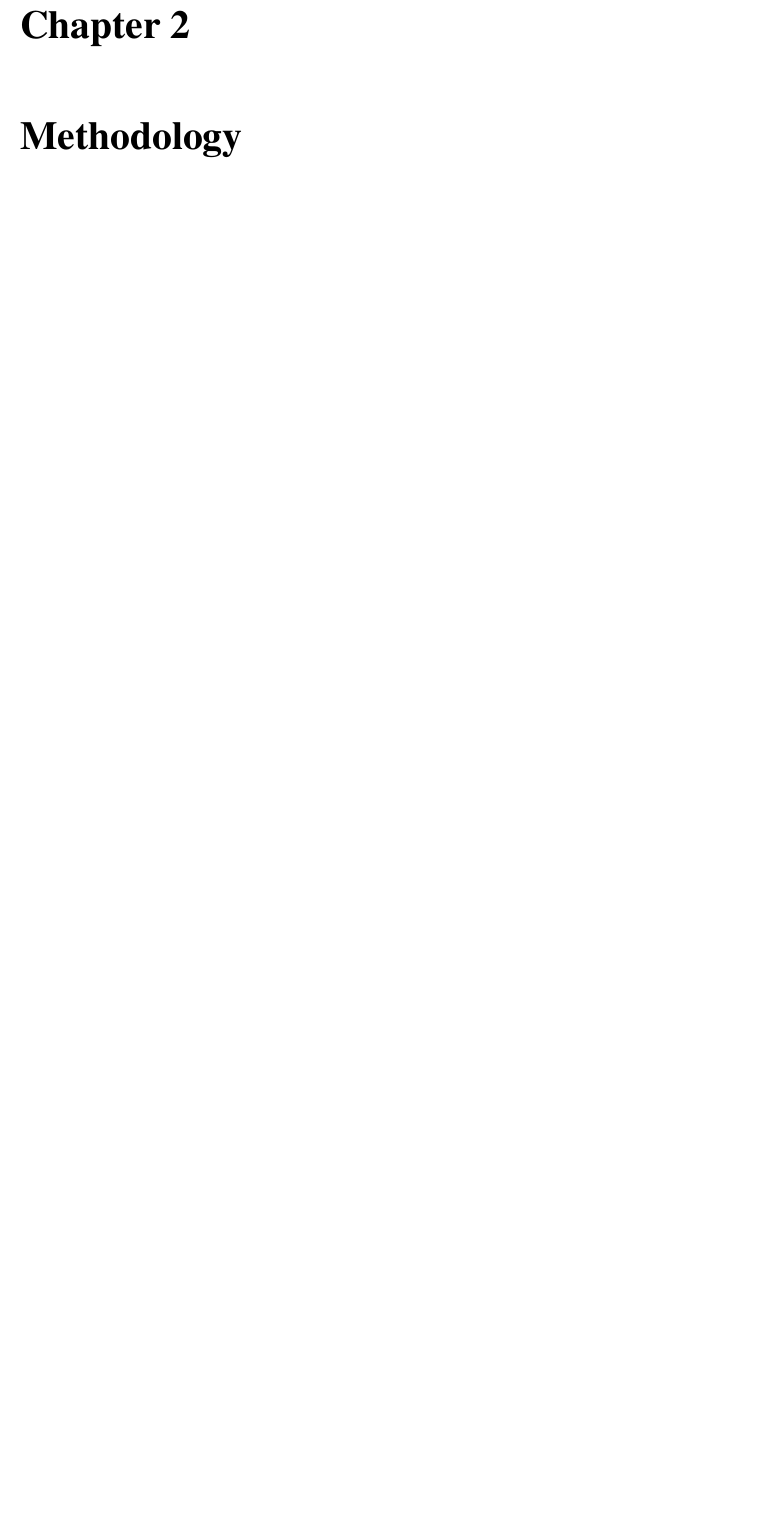
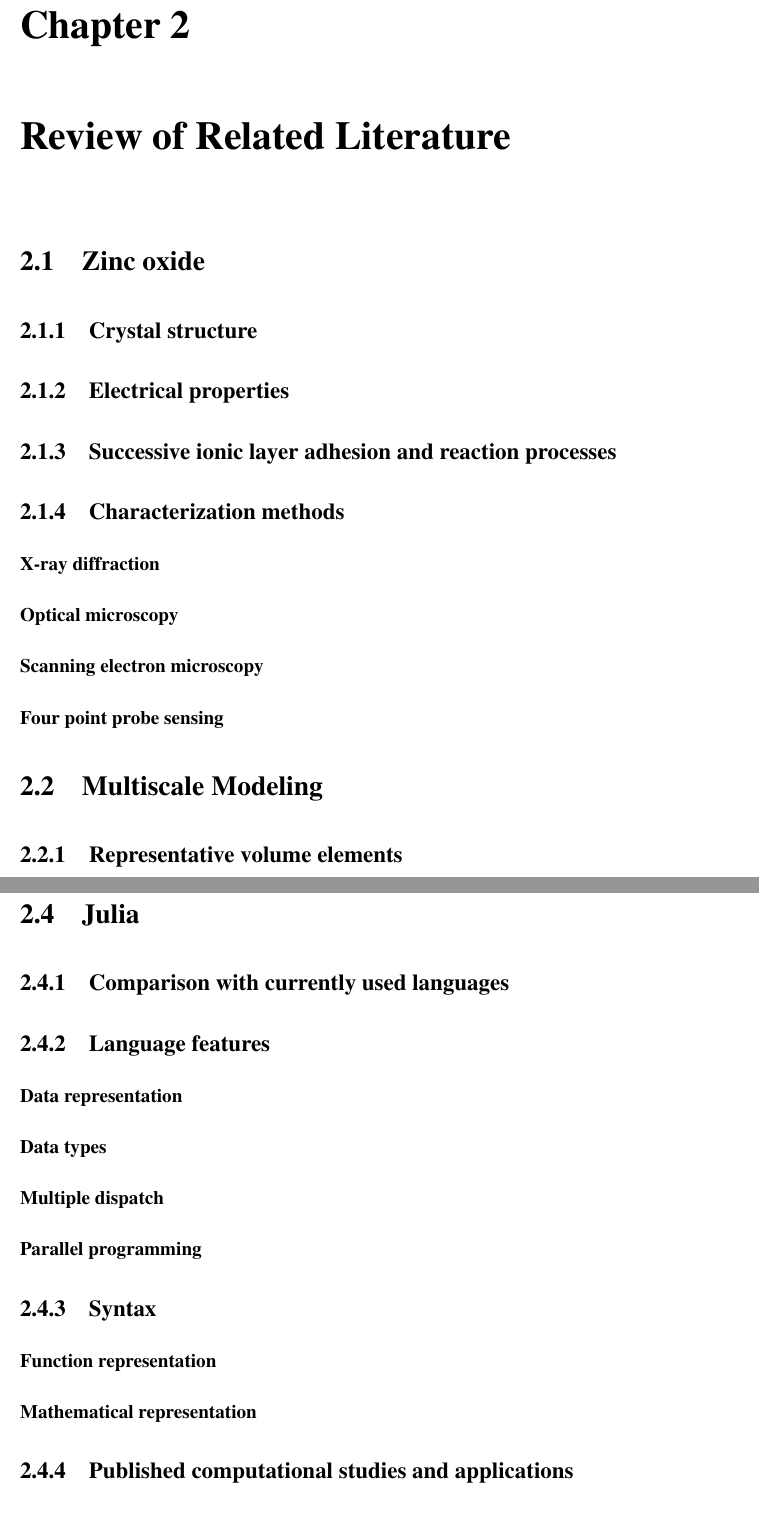
Before and after one commit to bldamalla/research-3-manuscript, a LaTeX document (main.tex, which reads rrl.tex): part of page 9 of 14 before the commit and two parts of pages 11 and 12 of 18 after it, the two joined at a grey line, cut so that both start at the same text, the shorter picture padded with empty space. Compiled offline with pdfLaTeX.

Commit message:
Establish general topic outline for RRL

```diff
--- /dev/null
+++ b/rrl.tex
@@ -0,0 +1,16 @@
+\chapter{Review of Related Literature}
+
+\section{Zinc oxide}
+
+\subsection{Crystal structure}
+\subsection{Electrical properties}
+\subsection{Successive ionic layer adhesion and reaction processes}
+\subsection{Characterization methods}
+\subsubsection{X-ray diffraction}
+\subsubsection{Optical microscopy}
+\subsubsection{Scanning electron microscopy}
+\subsubsection{Four point probe sensing}
+
+\section{Multiscale Modeling}
+
+\subsection{Representative volume elements}
@@ -0,0 +32,12 @@
+\section{Julia}
+
+\subsection{Comparison with currently used languages}
+\subsection{Language features}
+\subsubsection{Data representation}
+\subsubsection{Data types}
+\subsubsection{Multiple dispatch}
+\subsubsection{Parallel programming}
+\subsection{Syntax}
+\subsubsection{Function representation}
+\subsubsection{Mathematical representation}
+\subsection{Published computational studies and applications}
```
Also changed, not shown: main.tex (+1 -0 lines), rrl.tex (19 more changed lines).
